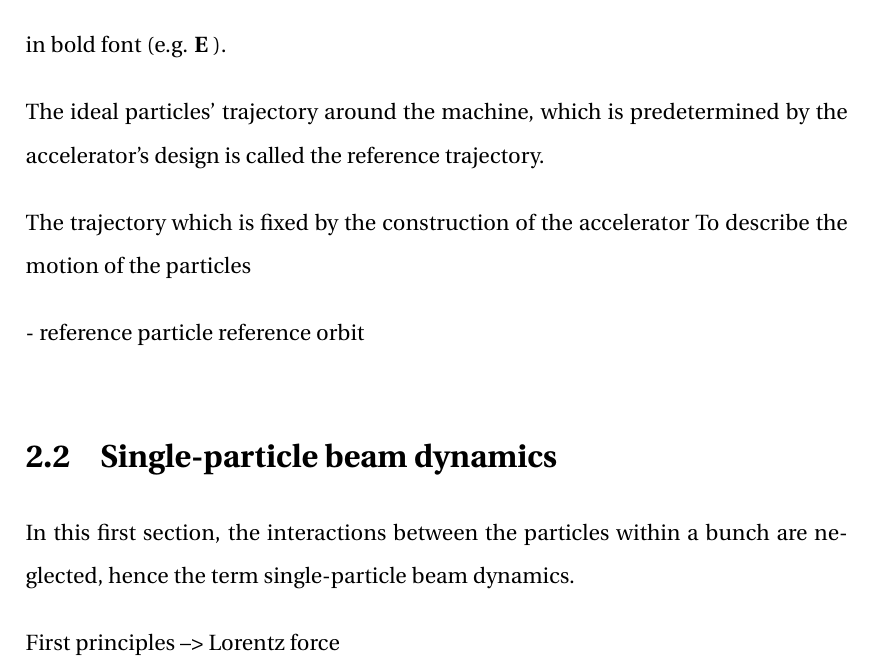
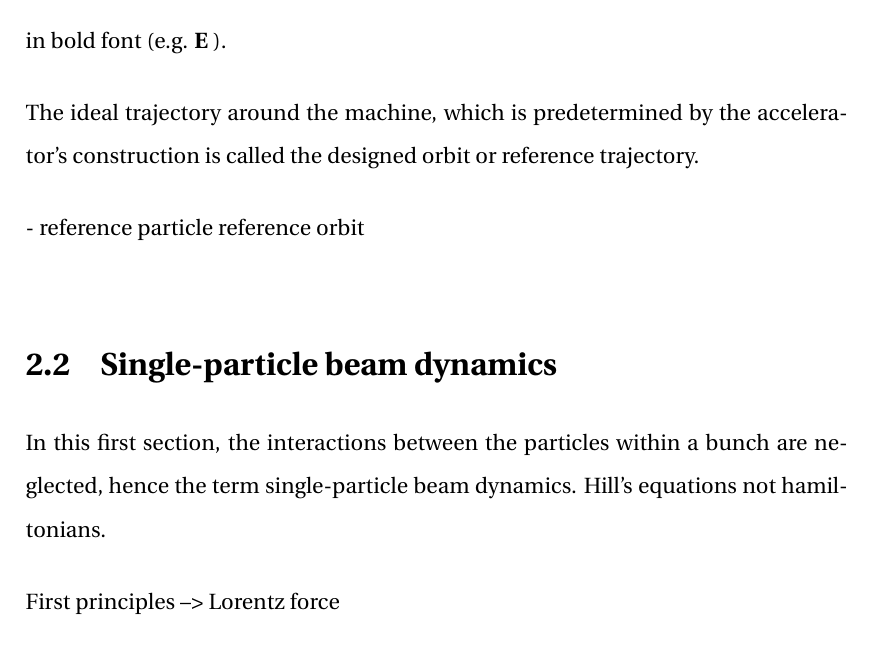
Before and after one commit to natriant/PhD_thesis, a LaTeX thesis (main.tex, which reads chapters/chapter02.tex): part of page 30 of 113, cut so that both start at the same text. Compiled offline with pdfLaTeX.

Commit message:
checkpoint

```diff
--- a/chapters/chapter02.tex
+++ b/chapters/chapter02.tex
@@ -12,16 +12,16 @@ In synchrotrons the charged particles are controlled with electromagentic fields
 
 At this point, it is appropriate to mention that in this thesis the vectors are denoted in bold font (e.g. $\mathbf{E}$ ). % For the relativistic and ultrarelativistic regime the impact of E and B are the same: E = cB. Wille. p.44
 
-The ideal particles' trajectory around the machine, which is predetermined by the accelerator's design is called the reference trajectory.
+The ideal trajectory around the machine, which is predetermined by the accelerator's construction is called the designed orbit or reference trajectory.
 
-The trajectory which is fixed by the construction of the accelerator
-To describe the motion of the particles
+
 
 - reference particle reference orbit
 
 
 \section{Single-particle beam dynamics}
 In this first section, the interactions between the particles within a bunch are neglected, hence the term single-particle beam dynamics.
+Hill's equations not hamiltonians.
 
 First principles --> Lorentz force
 \subsection{Linear dynamics}
```
